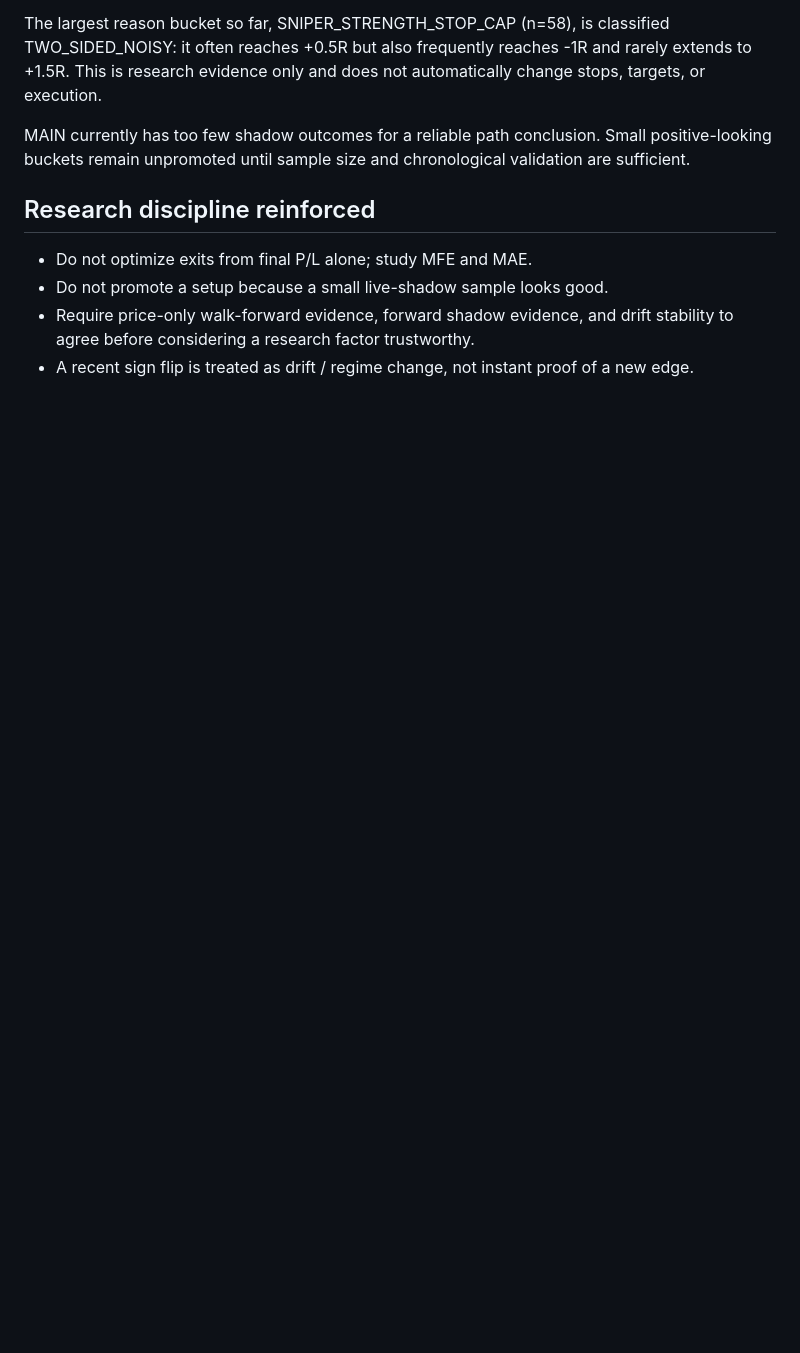
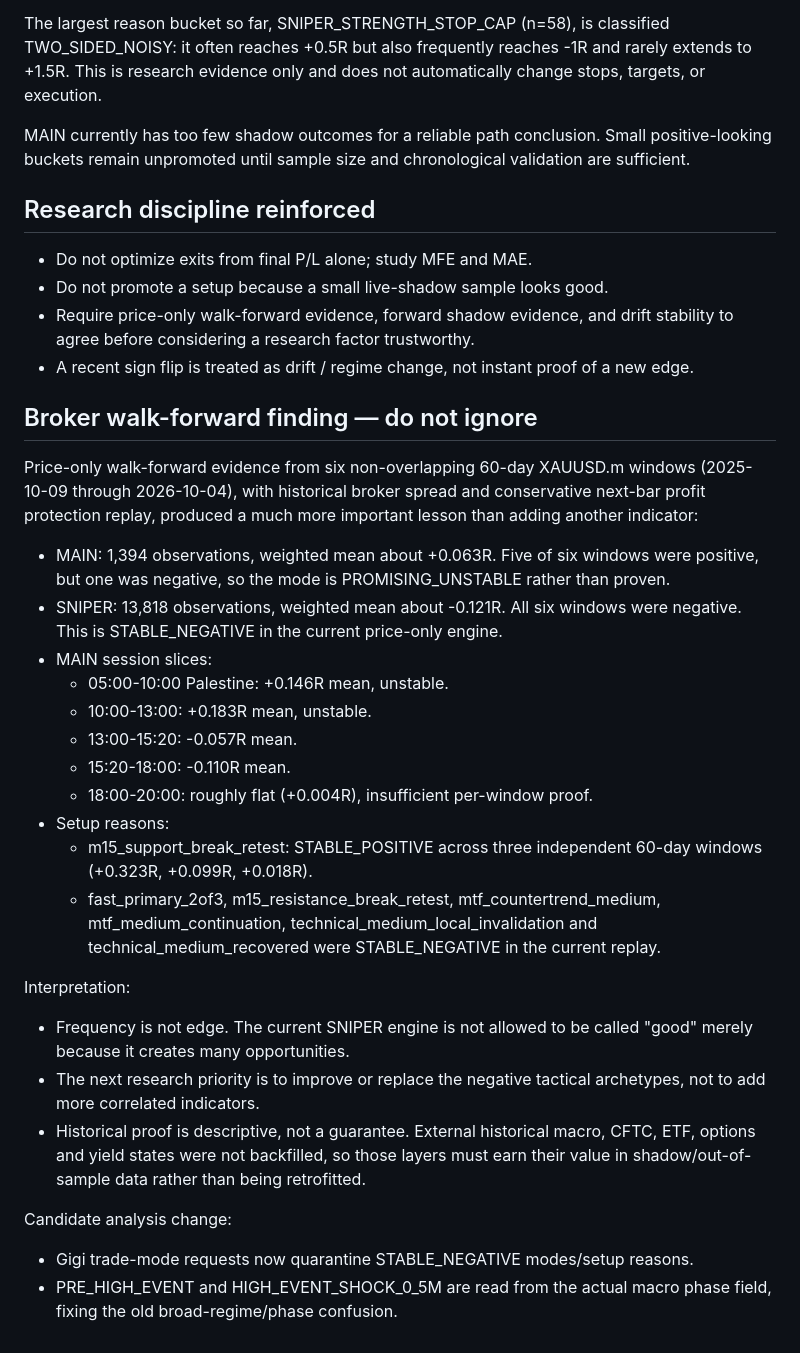
Before and after one commit to laith-rox/laith-bot, a Markdown page: real_execution/GIGI_GOLD_RESEARCH_2026.md, the part around the change. Rendered like a GitHub page; blank space fills up the shorter version.

Commit message:
Document broker walk-forward evidence and quarantine lesson

```diff
--- a/real_execution/GIGI_GOLD_RESEARCH_2026.md
+++ b/real_execution/GIGI_GOLD_RESEARCH_2026.md
@@ -705,3 +705,43 @@ chronological validation are sufficient.
   stability to agree before considering a research factor trustworthy.
 - A recent sign flip is treated as drift / regime change, not instant proof of
   a new edge.
+
+
+## Broker walk-forward finding — do not ignore
+
+Price-only walk-forward evidence from six non-overlapping 60-day XAUUSD.m
+windows (2025-10-09 through 2026-10-04), with historical broker spread and
+conservative next-bar profit protection replay, produced a much more important
+lesson than adding another indicator:
+
+- MAIN: 1,394 observations, weighted mean about +0.063R. Five of six windows
+  were positive, but one was negative, so the mode is PROMISING_UNSTABLE rather
+  than proven.
+- SNIPER: 13,818 observations, weighted mean about -0.121R. All six windows
+  were negative. This is STABLE_NEGATIVE in the current price-only engine.
+- MAIN session slices:
+  - 05:00-10:00 Palestine: +0.146R mean, unstable.
+  - 10:00-13:00: +0.183R mean, unstable.
+  - 13:00-15:20: -0.057R mean.
+  - 15:20-18:00: -0.110R mean.
+  - 18:00-20:00: roughly flat (+0.004R), insufficient per-window proof.
+- Setup reasons:
+  - m15_support_break_retest: STABLE_POSITIVE across three independent
+    60-day windows (+0.323R, +0.099R, +0.018R).
+  - fast_primary_2of3, m15_resistance_break_retest, mtf_countertrend_medium,
+    mtf_medium_continuation, technical_medium_local_invalidation and
+    technical_medium_recovered were STABLE_NEGATIVE in the current replay.
+
+Interpretation:
+- Frequency is not edge. The current SNIPER engine is not allowed to be called
+  "good" merely because it creates many opportunities.
+- The next research priority is to improve or replace the negative tactical
+  archetypes, not to add more correlated indicators.
+- Historical proof is descriptive, not a guarantee. External historical macro,
+  CFTC, ETF, options and yield states were not backfilled, so those layers must
+  earn their value in shadow/out-of-sample data rather than being retrofitted.
+
+Candidate analysis change:
+- Gigi trade-mode requests now quarantine STABLE_NEGATIVE modes/setup reasons.
+- PRE_HIGH_EVENT and HIGH_EVENT_SHOCK_0_5M are read from the actual macro phase
+  field, fixing the old broad-regime/phase confusion.
```
